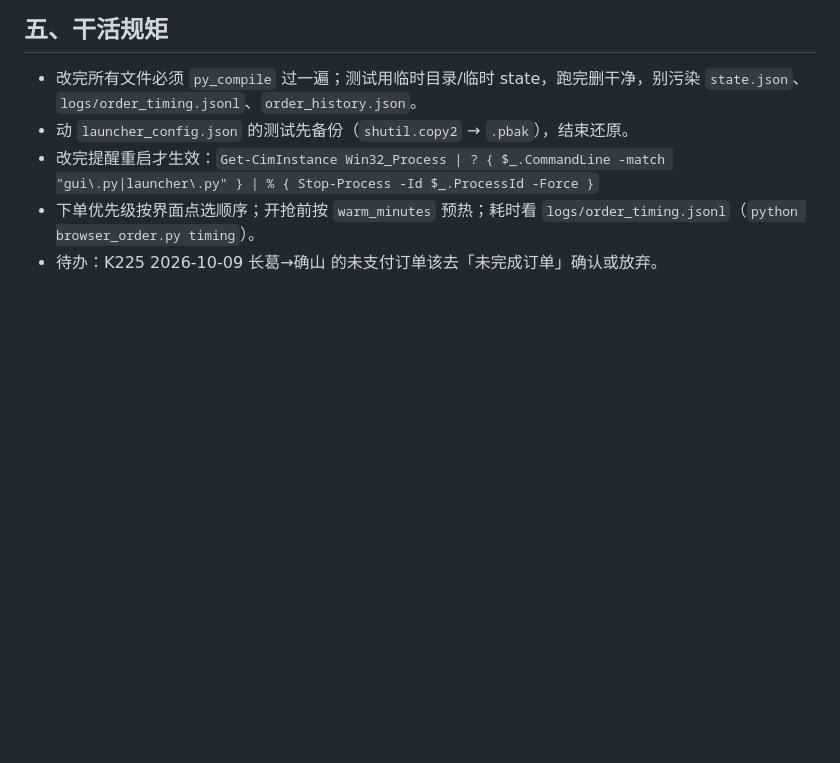
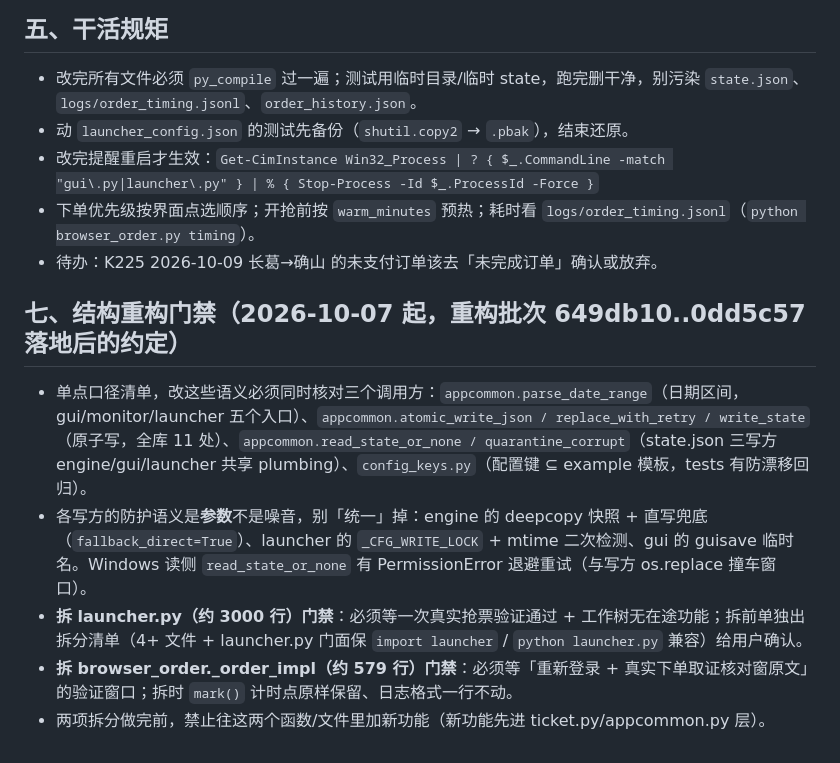
Before and after one commit to c66-m/12306-ticket-monitor, a Markdown page: RULES.md, the part around the change. Drawn GitHub-style; blank space fills up the shorter version.

Commit message:
docs: RULES.md 增结构重构门禁附录(拆包/拆链前置条件与单点口径清单)

```diff
--- a/RULES.md
+++ b/RULES.md
@@ -34,3 +34,10 @@
 - 改完提醒重启才生效：`Get-CimInstance Win32_Process | ? { $_.CommandLine -match "gui\.py|launcher\.py" } | % { Stop-Process -Id $_.ProcessId -Force }`
 - 下单优先级按界面点选顺序；开抢前按 `warm_minutes` 预热；耗时看 `logs/order_timing.jsonl`（`python browser_order.py timing`）。
 - 待办：K225 2026-10-09 长葛→确山 的未支付订单该去「未完成订单」确认或放弃。
+
+## 七、结构重构门禁（2026-10-07 起，重构批次 649db10..0dd5c57 落地后的约定）
+- 单点口径清单，改这些语义必须同时核对三个调用方：`appcommon.parse_date_range`（日期区间，gui/monitor/launcher 五个入口）、`appcommon.atomic_write_json / replace_with_retry / write_state`（原子写，全库 11 处）、`appcommon.read_state_or_none / quarantine_corrupt`（state.json 三写方 engine/gui/launcher 共享 plumbing）、`config_keys.py`（配置键 ⊆ example 模板，tests 有防漂移回归）。
+- 各写方的防护语义是**参数**不是噪音，别「统一」掉：engine 的 deepcopy 快照 + 直写兜底（`fallback_direct=True`）、launcher 的 `_CFG_WRITE_LOCK` + mtime 二次检测、gui 的 guisave 临时名。Windows 读侧 `read_state_or_none` 有 PermissionError 退避重试（与写方 os.replace 撞车窗口）。
+- **拆 launcher.py（约 3000 行）门禁**：必须等一次真实抢票验证通过 + 工作树无在途功能；拆前单独出拆分清单（4+ 文件 + launcher.py 门面保 `import launcher` / `python launcher.py` 兼容）给用户确认。
+- **拆 browser_order._order_impl（约 579 行）门禁**：必须等「重新登录 + 真实下单取证核对窗原文」的验证窗口；拆时 `mark()` 计时点原样保留、日志格式一行不动。
+- 两项拆分做完前，禁止往这两个函数/文件里加新功能（新功能先进 ticket.py/appcommon.py 层）。
```
